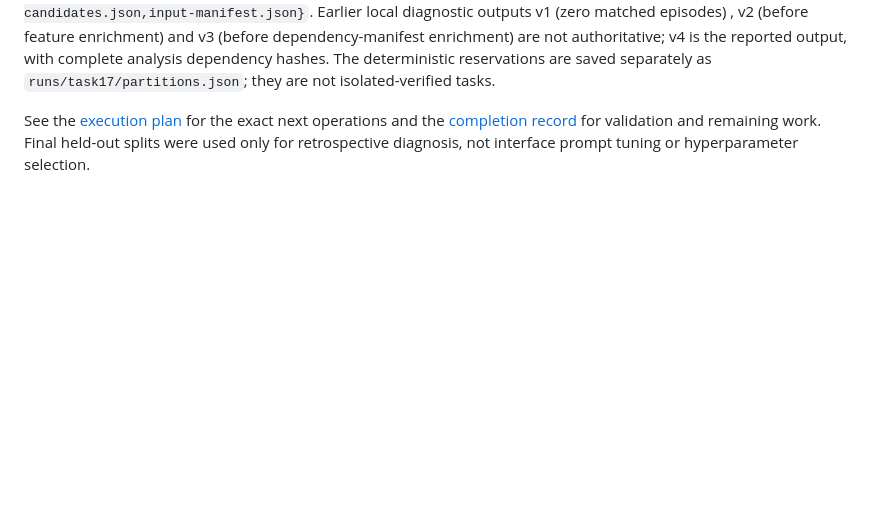
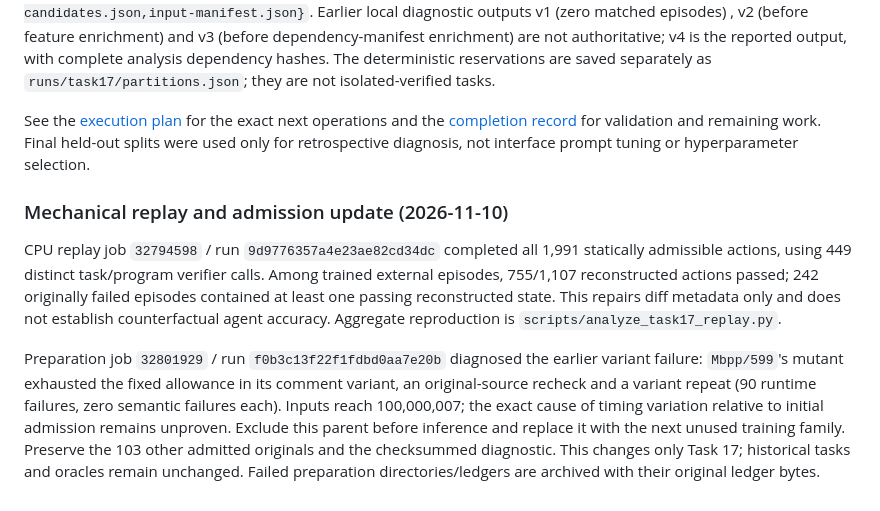
Before and after one commit to tatsu432/self-play-opsd-coding-agent, a Markdown page: docs/investigations/task17-repair-interface-results.md, the part around the change. Rendered like a GitHub page; blank space fills up the shorter version.

Commit message:
Preserve admission evidence and replace resource-invalid Task 17 parent

```diff
--- a/docs/investigations/task17-repair-interface-results.md
+++ b/docs/investigations/task17-repair-interface-results.md
@@ -152,3 +152,22 @@ See the [execution plan](../plan/17-repair-interface-plan.md) for the exact next
 operations and the [completion record](../task_completion/17-implemented-repair-interface.md)
 for validation and remaining work. Final held-out splits were used only for
 retrospective diagnosis, not interface prompt tuning or hyperparameter selection.
+
+### Mechanical replay and admission update (2026-11-10)
+
+CPU replay job `32794598` / run `9d9776357a4e23ae82cd34dc` completed all
+1,991 statically admissible actions, using 449 distinct task/program verifier
+calls. Among trained external episodes, 755/1,107 reconstructed actions passed;
+242 originally failed episodes contained at least one passing reconstructed
+state. This repairs diff metadata only and does not establish counterfactual
+agent accuracy. Aggregate reproduction is `scripts/analyze_task17_replay.py`.
+
+Preparation job `32801929` / run `f0b3c13f22f1fdbd0aa7e20b` diagnosed the earlier
+variant failure: `Mbpp/599`'s mutant exhausted the fixed allowance in its comment
+variant, an original-source recheck and a variant repeat (90 runtime failures,
+zero semantic failures each). Inputs reach 100,000,007; the exact cause of timing
+variation relative to initial admission remains unproven. Exclude this parent
+before inference and replace it with the next unused training family. Preserve
+the 103 other admitted originals and the checksummed diagnostic. This changes
+only Task 17; historical tasks and oracles remain unchanged. Failed preparation
+directories/ledgers are archived with their original ledger bytes.
```
Also changed, not shown: docs/figures/task17/mechanical-recovery-verification.png (added), 5 other files.
